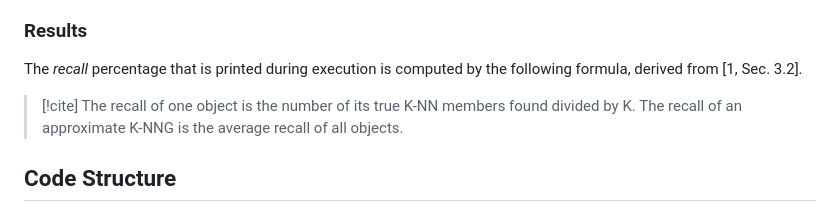
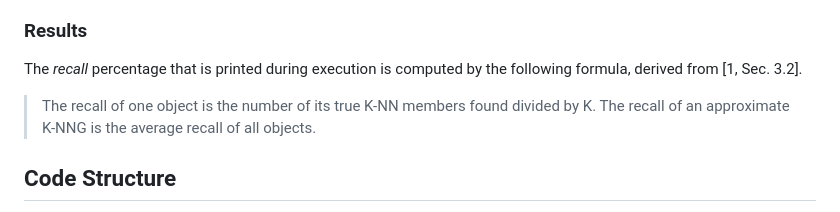
Before and after one commit to kchousos/CPPDescent, a Markdown page: README.md, the part around the change. Drawn GitHub-style.

```diff
--- a/README.md
+++ b/README.md
@@ -67,7 +67,6 @@ distance.
 The *recall* percentage that is printed during execution is computed by
 the following formula, derived from \[1, Sec. 3.2\].
 
-> [!cite]
 > The recall of one object is the number of its true K-NN members found
 > divided by K. The recall of an approximate K-NNG is the average recall
 > of all objects.
```
